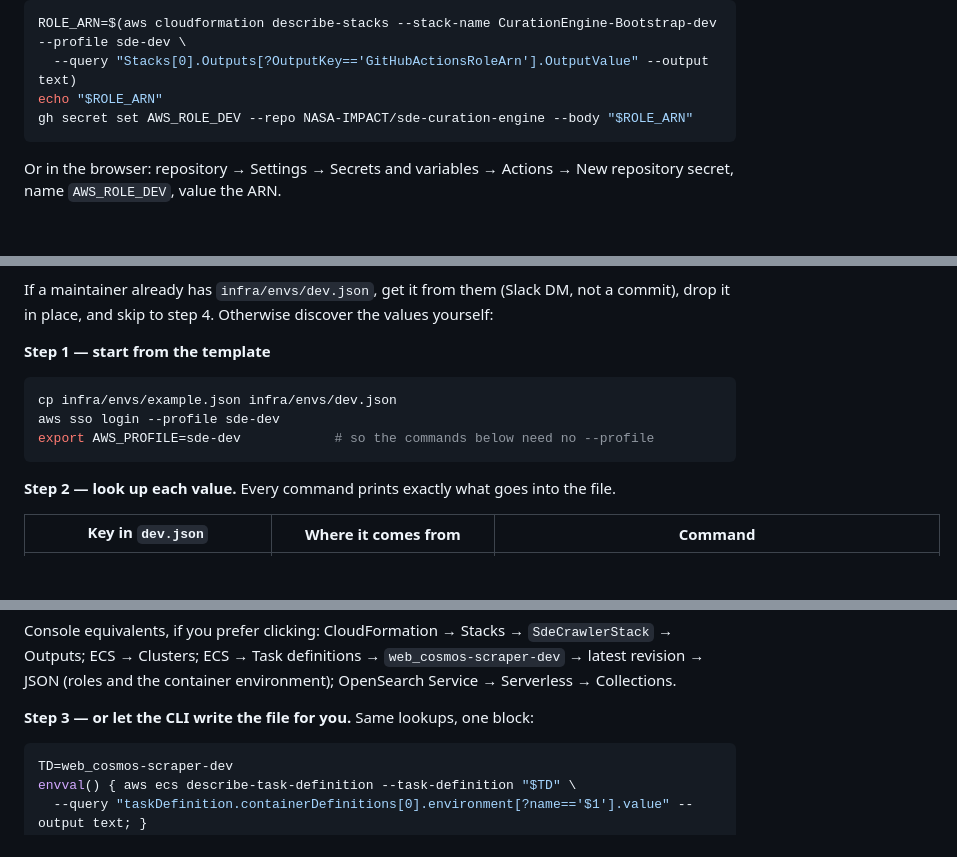
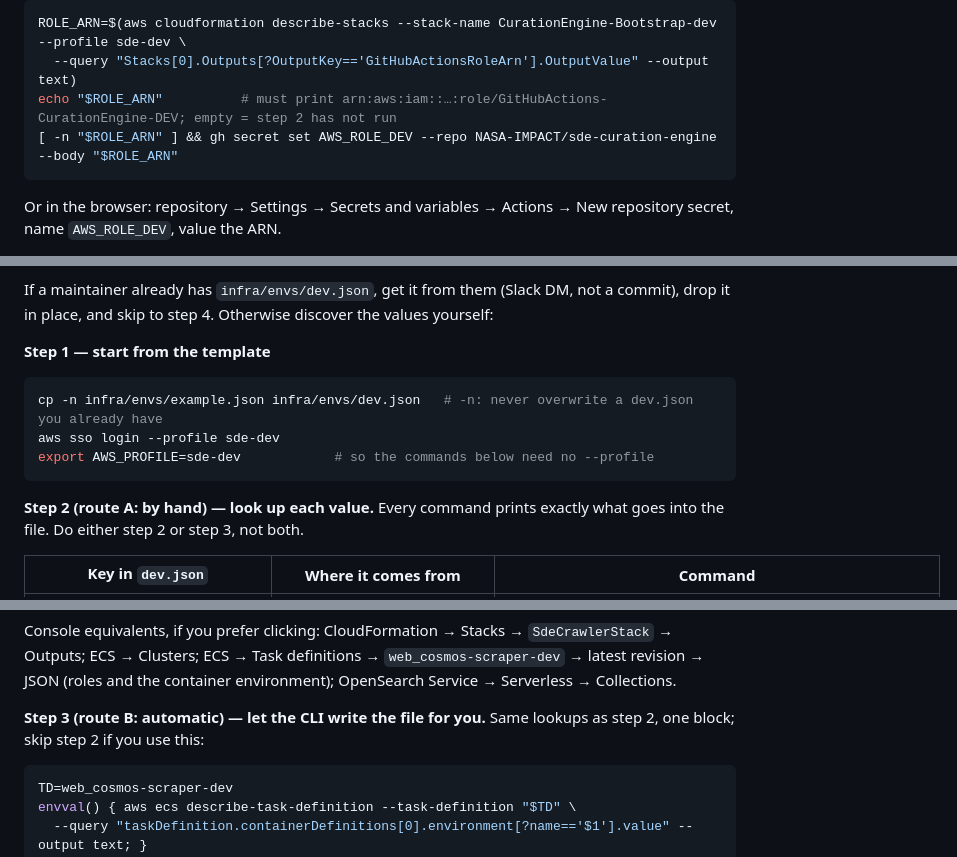
Before and after one commit to NASA-IMPACT/sde-curation-engine, a Markdown page: docs/deploy-dev.md, 3 parts joined by grey strips. Drawn GitHub-style; blank space fills up the shorter version.

Commit message:
updated instructions

````diff
--- a/docs/deploy-dev.md
+++ b/docs/deploy-dev.md
@@ -144,8 +144,8 @@ show `CurationEngine-Bootstrap-dev.GitHubActionsRoleArn = arn:aws:iam::…:role/
 ```bash
 ROLE_ARN=$(aws cloudformation describe-stacks --stack-name CurationEngine-Bootstrap-dev --profile sde-dev \
   --query "Stacks[0].Outputs[?OutputKey=='GitHubActionsRoleArn'].OutputValue" --output text)
-echo "$ROLE_ARN"
-gh secret set AWS_ROLE_DEV --repo NASA-IMPACT/sde-curation-engine --body "$ROLE_ARN"
+echo "$ROLE_ARN"          # must print arn:aws:iam::…:role/GitHubActions-CurationEngine-DEV; empty = step 2 has not run
+[ -n "$ROLE_ARN" ] && gh secret set AWS_ROLE_DEV --repo NASA-IMPACT/sde-curation-engine --body "$ROLE_ARN"
 ```
 Or in the browser: repository → Settings → Secrets and variables → Actions → New repository secret,
 name `AWS_ROLE_DEV`, value the ARN.
@@ -167,12 +167,12 @@ drop it in place, and skip to step 4. Otherwise discover the values yourself:
 
 **Step 1 — start from the template**
 ```bash
-cp infra/envs/example.json infra/envs/dev.json
+cp -n infra/envs/example.json infra/envs/dev.json   # -n: never overwrite a dev.json you already have
 aws sso login --profile sde-dev
 export AWS_PROFILE=sde-dev            # so the commands below need no --profile
 ```
 
-**Step 2 — look up each value.** Every command prints exactly what goes into the file.
+**Step 2 (route A: by hand) — look up each value.** Every command prints exactly what goes into the file. Do either step 2 or step 3, not both.
 
 | Key in `dev.json` | Where it comes from | Command |
 |---|---|---|
@@ -192,7 +192,7 @@ Console equivalents, if you prefer clicking: CloudFormation → Stacks → `SdeC
 ECS → Clusters; ECS → Task definitions → `web_cosmos-scraper-dev` → latest revision → JSON (roles
 and the container environment); OpenSearch Service → Serverless → Collections.
 
-**Step 3 — or let the CLI write the file for you.** Same lookups, one block:
+**Step 3 (route B: automatic) — let the CLI write the file for you.** Same lookups as step 2, one block; skip step 2 if you use this:
 ```bash
 TD=web_cosmos-scraper-dev
 envval() { aws ecs describe-task-definition --task-definition "$TD" \
````
Also changed, not shown: other parts of docs/deploy-dev.md (+1 -1 lines).
